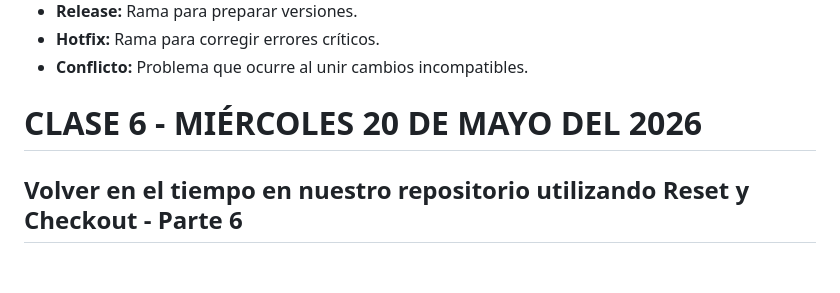
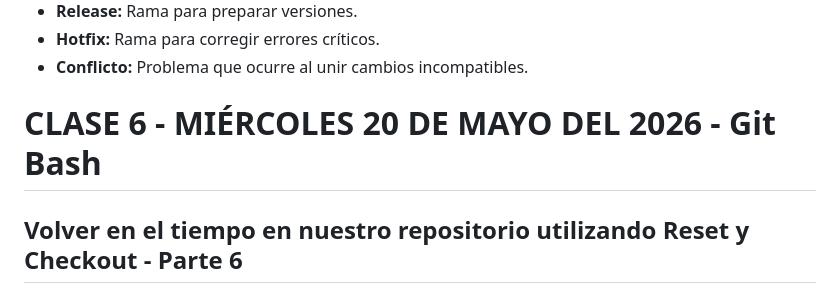
Before and after one commit to mateopoblete-hub/Carrera---Programacion, a Markdown page: class-git/README.md, the part around the change. Rendered like a GitHub page; blank space fills up the shorter version.

Commit message:
Tercer commit

```diff
--- a/class-git/README.md
+++ b/class-git/README.md
@@ -679,7 +679,7 @@ Estos conflictos deben resolverse manualmente antes de completar el merge.
 - **Conflicto:** Problema que ocurre al unir cambios incompatibles.
 
 
-# CLASE 6 - MIÉRCOLES 20 DE MAYO DEL 2026
+# CLASE 6 - MIÉRCOLES 20 DE MAYO DEL 2026 - Git Bash
 
 ## Volver en el tiempo en nuestro repositorio utilizando Reset y Checkout - Parte 6
 
```
